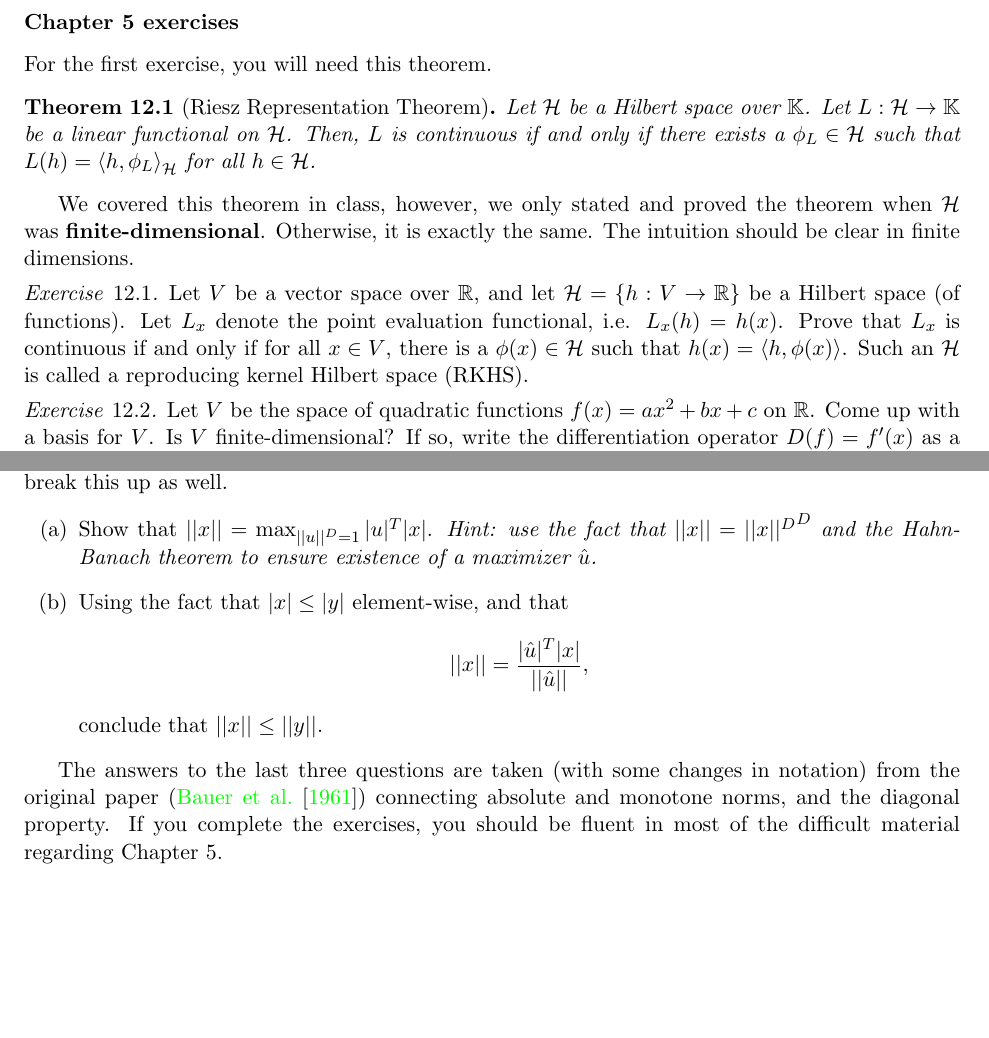
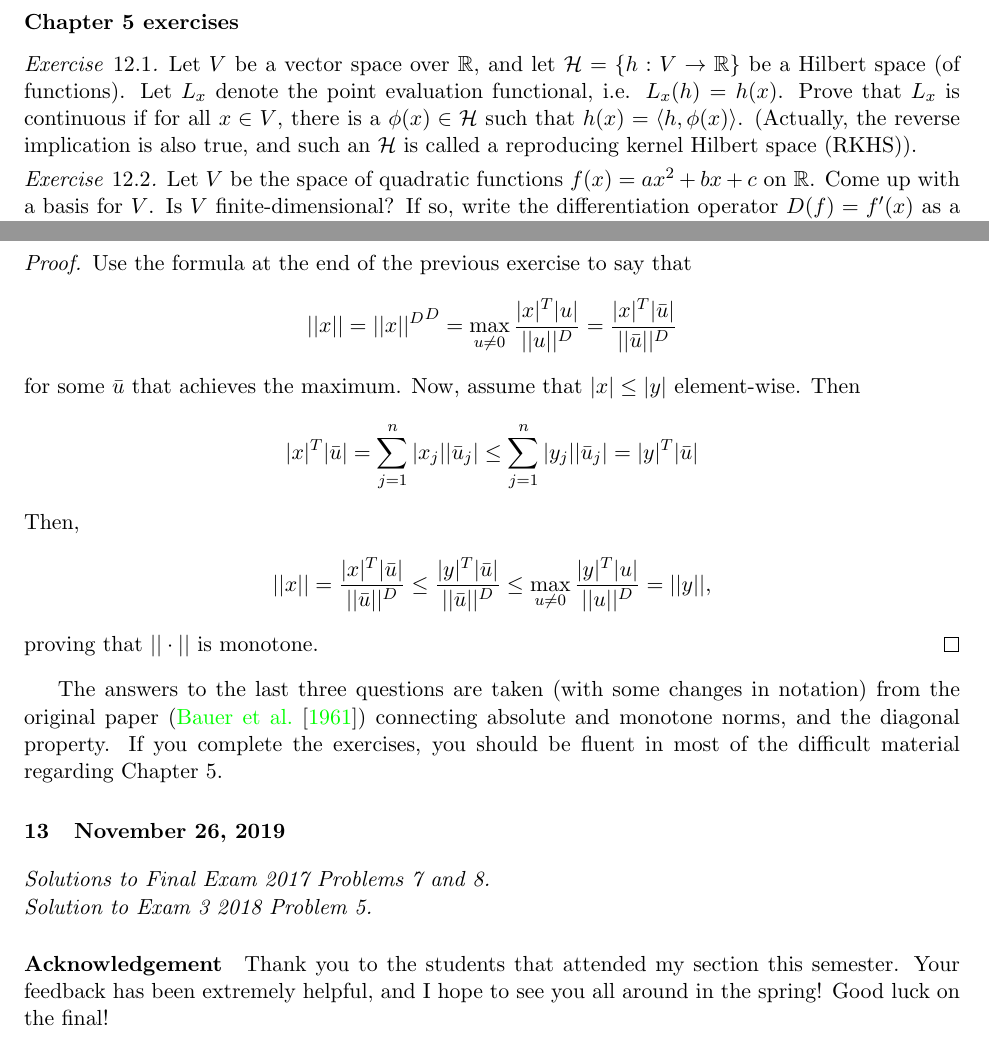
Before and after one commit to rmehta004/ta, a LaTeX document (jhu-en-553-792-matrix-analysis/section-notes/section-notes.tex): two parts of pages 36 and 37 of 38 before the commit and two parts of pages 36 and 38 of 39 after it, joined at a grey line, cut so that both start at the same text, the shorter picture padded with empty space. Compiled offline with pdfLaTeX.

Commit message:
11/26 section.

```diff
--- a/jhu-en-553-792-matrix-analysis/section-notes/section-notes.tex
+++ b/jhu-en-553-792-matrix-analysis/section-notes/section-notes.tex
@@ -1219,13 +1219,8 @@ Like before, this is a high-level enumeration of Chapter 5 topics. It's importan
 
 \subsection*{Chapter 5 exercises}
 
-For the first exercise, you will need this theorem.
-\begin{thm}[Riesz Representation Theorem]
-    Let $\H$ be a Hilbert space over $\K$. Let $L : \H \rightarrow \K$ be a linear functional on $\H$. Then, $L$ is continuous if and only if there exists a $\phi_L \in \H$ such that $L(h) = \ip{h}{\phi_L}_{\H}$ for all $h \in \H$.
-\end{thm}
-We covered this theorem in class, however, we only stated and proved the theorem when $\H$ was {\bf finite-dimensional}. Otherwise, it is exactly the same. The intuition should be clear in finite dimensions.
 \begin{exc}
-    Let $V$ be a vector space over $\R$, and let $\H = \{h : V \rightarrow \R\}$ be a Hilbert space (of functions). Let $L_x$ denote the point evaluation functional, i.e. $L_x(h) = h(x)$. Prove that $L_x$ is continuous if and only if for all $x \in V$, there is a $\phi(x) \in \H$ such that $h(x) = \ip{h}{\phi(x)}$. Such an $\H$ is called a reproducing kernel Hilbert space (RKHS).
+    Let $V$ be a vector space over $\R$, and let $\H = \{h : V \rightarrow \R\}$ be a Hilbert space (of functions). Let $L_x$ denote the point evaluation functional, i.e. $L_x(h) = h(x)$. Prove that $L_x$ is continuous if for all $x \in V$, there is a $\phi(x) \in \H$ such that $h(x) = \ip{h}{\phi(x)}$. (Actually, the reverse implication is also true, and such an $\H$ is called a reproducing kernel Hilbert space (RKHS)).
 \end{exc}
 
 \begin{exc}
@@ -1282,0 +1281,2 @@ Let $||\cdot||$ be a norm on $V = \C^n$.
+                y^* \hat{x} = \sum_{j=1}^n \bar{y_j} \hat{x}_j = \sum_{j=1}^n |y_j| |x_j| = |y|^T |x|
+            \end{align*}
@@ -1293,18 +1314,32 @@ Let $||\cdot||$ be a norm on $V = \C^n$.
 \end{exc}
 
 \begin{exc}
-    Using the previous exercise, show that if $||\cdot||$ is absolute, then it is monotone. Let's break this up as well.
-    \begin{enumerate}
-        \item Show that $||x|| = \max_{||u||^D = 1} |u|^T |x|$. {\it Hint: use the fact that $||x|| = {||x||^D}^D$ and the Hahn-Banach theorem to ensure existence of a maximizer $\hat{u}$.}
-        \item Using the fact that $|x| \leq |y|$ element-wise, and that
+    Using the previous exercise, show that if $||\cdot||$ is absolute, then it is monotone. {\it Hint: use the fact that $||x|| = {||x||^D}^D$.}
+    \begin{proof}
+        Use the formula at the end of the previous exercise to say that
         \begin{align*}
-            ||x|| = \frac{|\hat{u}|^T |x|}{||\hat{u}||},
+            ||x|| = {||x||^D}^D = \max_{u \neq 0} \frac{ |x|^T |u|}{||u||^D} = \frac{ |x|^T |\bar{u}|}{||\bar{u}||^D}
         \end{align*}
-        conclude that $||x|| \leq ||y||$.
-    \end{enumerate}
+        for some $\bar{u}$ that achieves the maximum. Now, assume that $|x| \leq |y|$ element-wise. Then
+        \begin{align*}
+            |x|^T |\bar{u}| = \sum_{j=1}^n |x_j| |\bar{u}_j| \leq \sum_{j=1}^n |y_j| |\bar{u}_j| = |y|^T |\bar{u}|
+        \end{align*}
+        Then,
+        \begin{align*}
+            ||x|| = \frac{ |x|^T |\bar{u}|}{||\bar{u}||^D} \leq \frac{ |y|^T |\bar{u}|}{||\bar{u}||^D} \leq \max_{u \neq 0} \frac{ |y|^T |u|}{||u||^D} = ||y||,
+        \end{align*}
+        proving that $||\cdot||$ is monotone.
+    \end{proof}
 \end{exc}
 
 The answers to the last three questions are taken (with some changes in notation) from the original paper (\citet{monotone}) connecting absolute and monotone norms, and the diagonal property. If you complete the exercises, you should be fluent in most of the difficult material regarding Chapter 5.
+
+\section{November 26, 2019}
+
+{\it Solutions to Final Exam 2017 Problems 7 and 8.}\\
+{\it Solution to Exam 3 2018 Problem 5.}
+
+\paragraph{Acknowledgement} Thank you to the students that attended my section this semester. Your feedback has been extremely helpful, and I hope to see you all around in the spring! Good luck on the final!
 
 \newpage
 
```
Also changed, not shown: jhu-en-553-792-matrix-analysis/section-notes/section_notes.pdf, jhu-en-553-792-matrix-analysis/section-notes/section-notes.tex (34 more changed lines).
